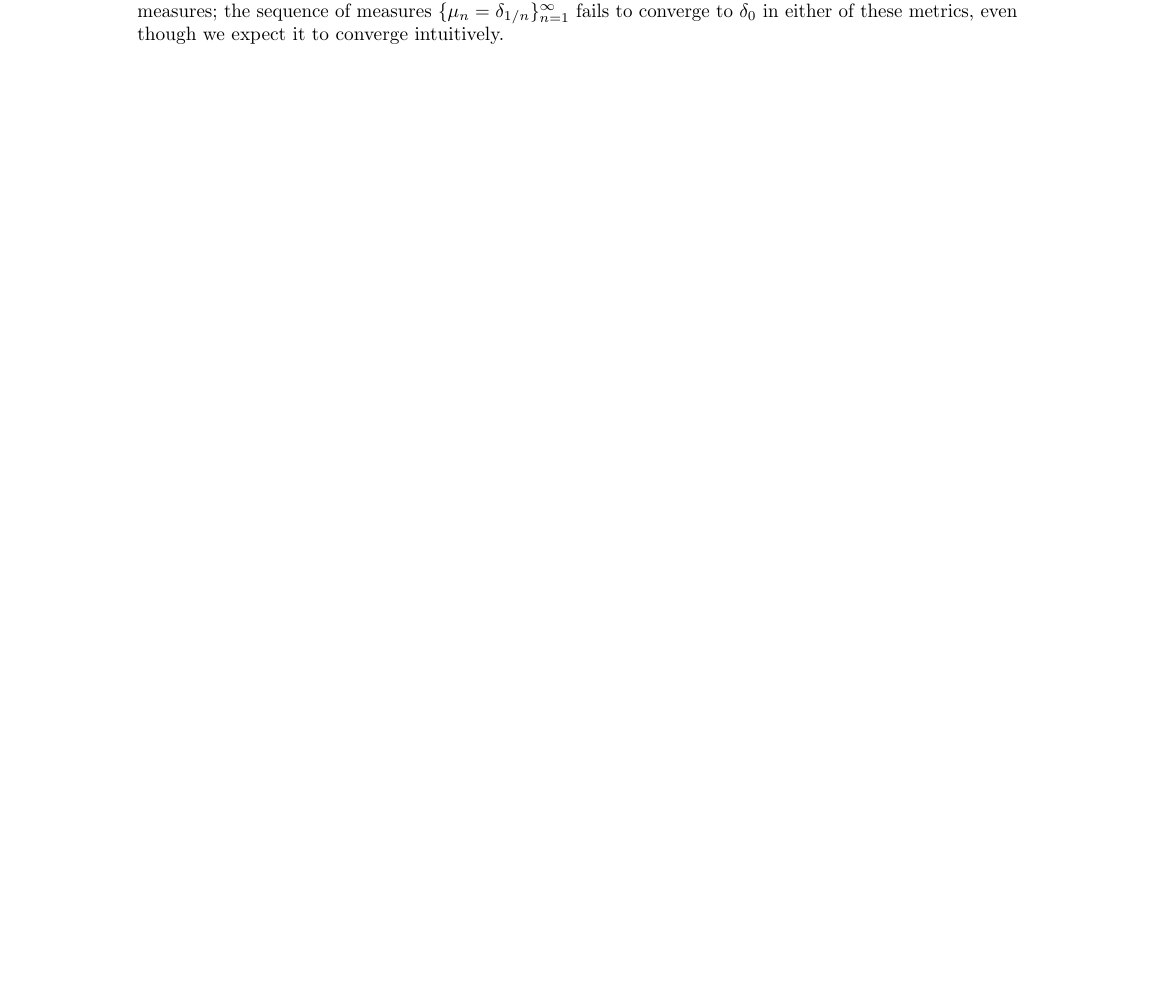
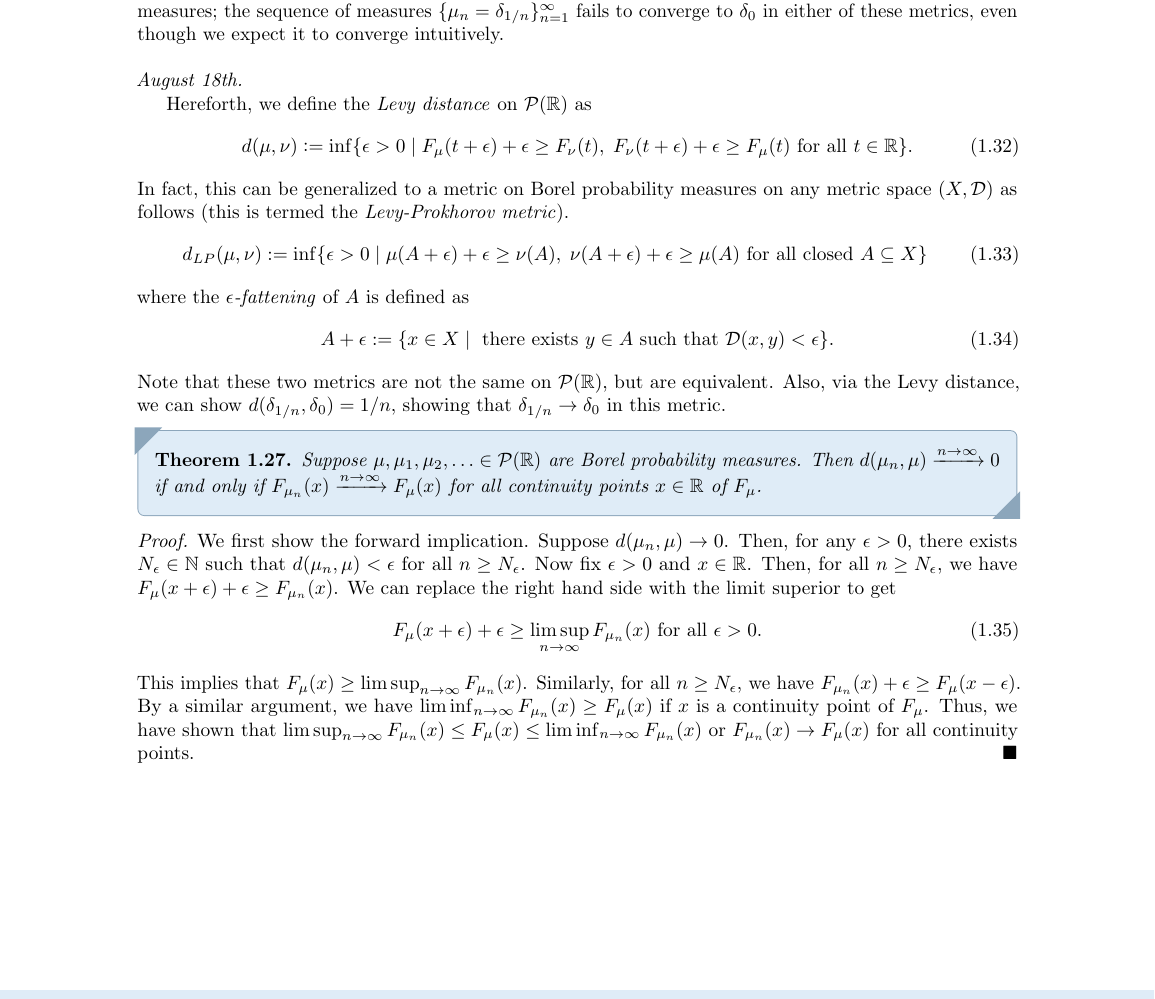
Before and after one commit to MaxMight01/ISI_Fifth_Semester, a LaTeX book (subjects/Probability_III/prob_III.tex, which reads subjects/Probability_III/chapters/ch01.tex): part of page 12 of 13, cut so that both start at the same text, the shorter picture padded with empty space. The pictures show the PDF file subjects/Probability_III/prob_III.pdf that the author committed with the source.

Commit message:
PROB_III, Aug 18th

```diff
--- a/subjects/Probability_III/chapters/ch01.tex
+++ b/subjects/Probability_III/chapters/ch01.tex
@@ -390,12 +390,40 @@ We now wish to define a metric on the space of probability measures on $\R$.
 \begin{enumerate}
     \item For any $\mu,\nu \in \cP(\R)$, we define the \eax{total variation distance} between $\mu$ and $\nu$ to be
     \begin{align}
-        D_{1}(\mu,\nu) =d_{TV}(\mu,\nu) = \sup_{A \in \cB} \abs{\mu(A) - \nu(A)}.
+        D_{1}(\mu,\nu) = d_{TV}(\mu,\nu) \defeq \sup_{A \in \cB} \abs{\mu(A) - \nu(A)}.
     \end{align}
     \item The CDFs may be utilized to define
     \begin{align}
-        D_{2}(\mu,\nu) = \sup_{x \in \R} \abs{F_{\mu}(x) - F_{\nu}(x)}.
+        D_{2}(\mu,\nu) \defeq \sup_{x \in \R} \abs{F_{\mu}(x) - F_{\nu}(x)}.
     \end{align}
 \end{enumerate}
 
 Both of these metrics are fine as they are, but fail in being `nice' with respect to convergence of measures; the sequence of measures $\{\mu_{n} = \delta_{1/n}\}_{n=1}^{\infty}$ fails to converge to $\delta_{0}$ in either of these metrics, even though we expect it to converge intuitively.
+\\
+
+\noindent \textit{August 18th.}
+
+Hereforth, we define the \eax{Levy distance} on $\cP(\R)$ as
+\begin{align}
+    d(\mu,\nu) \defeq \inf\{\epsilon > 0 \mid F_{\mu}(t+\epsilon)+\epsilon \geq F_{\nu}(t), \; F_{\nu}(t+\epsilon)+\epsilon \geq F_{\mu}(t) \text{ for all } t \in \R\}.
+\end{align}
+In fact, this can be generalized to a metric on Borel probability measures on any metric space $(X,\cD)$ as follows (this is termed the \eax{Levy-Prokhorov metric}).
+\begin{align}
+    d_{LP}(\mu,\nu) \defeq \inf\{\epsilon > 0 \mid \mu(A+\epsilon)+\epsilon \geq \nu(A), \; \nu(A+\epsilon)+\epsilon \geq \mu(A) \text{ for all closed } A \subseteq X\}
+\end{align}
+where the \eax{$\epsilon$-fattening} of $A$ is defined as
+\begin{align}
+    A+\epsilon \defeq \{x \in X \mid \text{ there exists } y \in A \text{ such that } \cD(x,y) < \epsilon\}.
+\end{align}
+Note that these two metrics are not the same on $\cP(\R)$, but are equivalent. Also, via the Levy distance, we can show $d(\delta_{1/n},\delta_{0}) = 1/n$, showing that $\delta_{1/n} \to \delta_{0}$ in this metric.
+
+\begin{theorem}
+    Suppose $\mu,\mu_{1},\mu_{2},\ldots \in \cP(\R)$ are Borel probability measures. Then $d(\mu_{n},\mu) \xrightarrow{n \toinf} 0$ if and only if $F_{\mu_{n}}(x) \xrightarrow{n \toinf} F_{\mu}(x)$ for all continuity points $x \in \R$ of $F_{\mu}$.
+\end{theorem}
+\begin{proof}
+    We first show the forward implication. Suppose $d(\mu_{n},\mu) \to 0$. Then, for any $\epsilon > 0$, there exists $N_{\epsilon} \in \N$ such that $d(\mu_{n},\mu) < \epsilon$ for all $n \geq N_{\epsilon}$. Now fix $\epsilon > 0$ and $x \in \R$. Then, for all $n \geq N_{\epsilon}$, we have $F_{\mu}(x+\epsilon) + \epsilon \geq F_{\mu_{n}}(x)$. We can replace the right hand side with the limit superior to get
+    \begin{align}
+        F_{\mu}(x+\epsilon) + \epsilon \geq \limsup_{n \toinf} F_{\mu_{n}}(x) \text{ for all } \epsilon > 0.
+    \end{align}
+    This implies that $F_{\mu}(x) \geq \limsup_{n \toinf} F_{\mu_{n}}(x)$. Similarly, for all $n \geq N_{\epsilon}$, we have $F_{\mu_{n}}(x) + \epsilon \geq F_{\mu}(x-\epsilon)$. By a similar argument, we have $\liminf_{n \toinf} F_{\mu_{n}}(x) \geq F_{\mu}(x)$ if $x$ is a continuity point of $F_{\mu}$. Thus, we have shown that $\limsup_{n \toinf} F_{\mu_{n}}(x) \leq F_{\mu}(x) \leq \liminf_{n \toinf} F_{\mu_{n}}(x)$ or $F_{\mu_{n}}(x) \to F_{\mu}(x)$ for all continuity points.
+\end{proof}
```
Also changed, not shown: subjects/Probability_III/prob_III.pdf.
